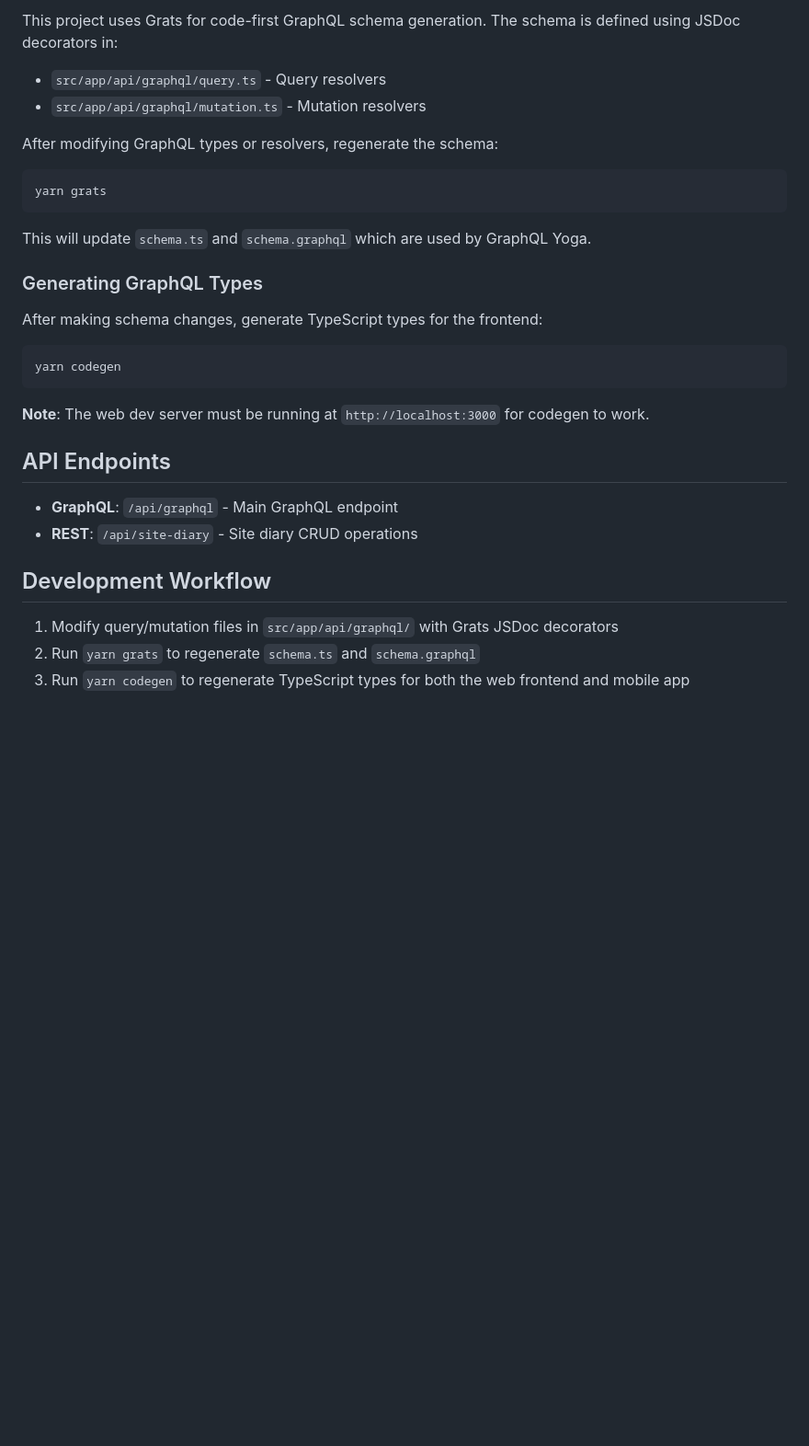
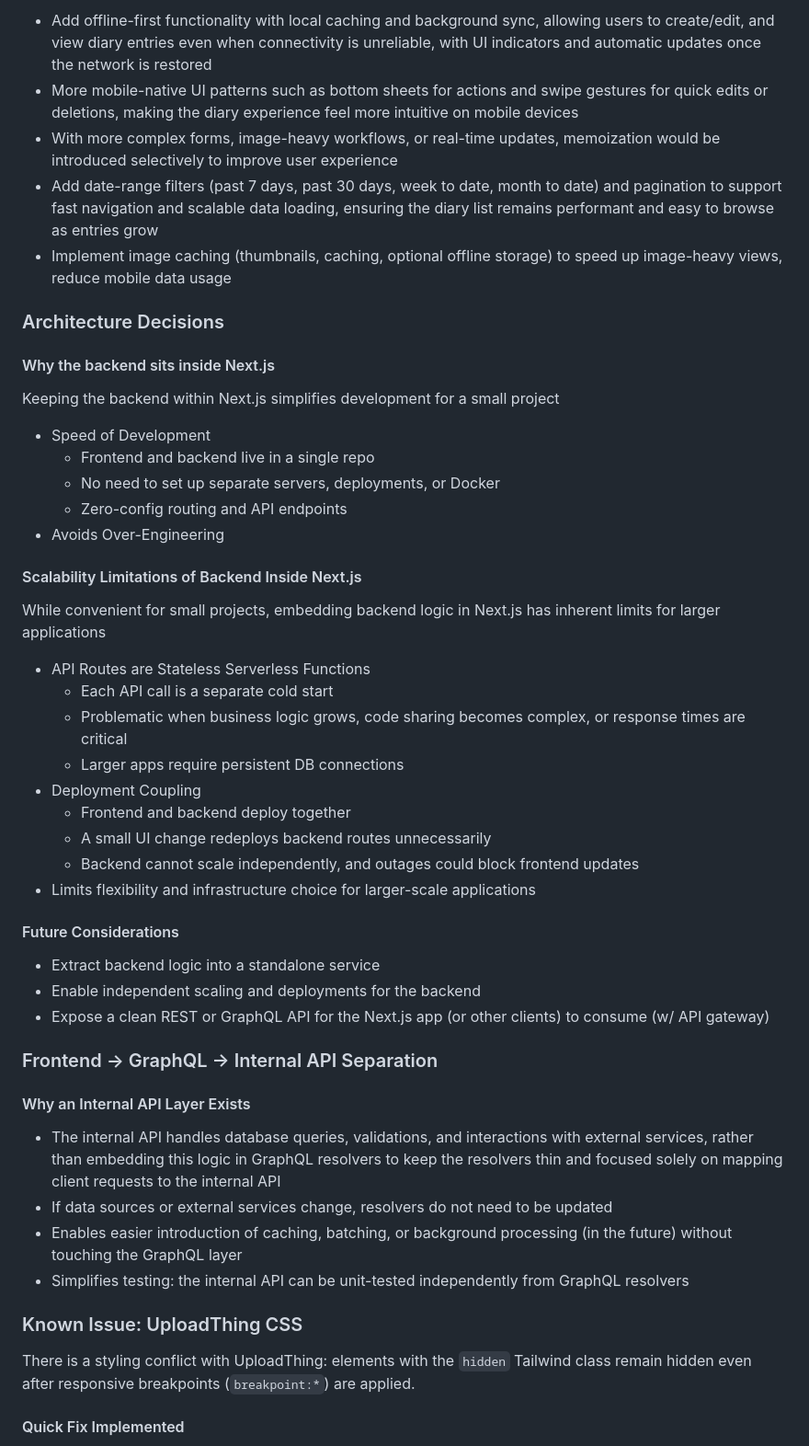
Before and after one commit to jp-agustin/site-diary, a Markdown page: apps/web/README.md, the part around the change printed below. Shown: that part at 92% size. GitHub-like rendering; blank space fills up the shorter version.

````diff
--- a/apps/web/README.md
+++ b/apps/web/README.md
@@ -90,35 +56,51 @@ components.json                   # shadcn/ui configuration
 
-This project uses Grats for code-first GraphQL schema generation. The schema is defined using JSDoc decorators in:
+- Add offline-first functionality with local caching and background sync, allowing users to create/edit, and view diary entries even when connectivity is unreliable, with UI indicators and automatic updates once the network is restored
+- More mobile-native UI patterns such as bottom sheets for actions and swipe gestures for quick edits or deletions, making the diary experience feel more intuitive on mobile devices
+- With more complex forms, image-heavy workflows, or real-time updates, memoization would be introduced selectively to improve user experience
+- Add date-range filters (past 7 days, past 30 days, week to date, month to date) and pagination to support fast navigation and scalable data loading, ensuring the diary list remains performant and easy to browse as entries grow
+- Implement image caching (thumbnails, caching, optional offline storage) to speed up image-heavy views, reduce mobile data usage
 
-- `src/app/api/graphql/query.ts` - Query resolvers
-- `src/app/api/graphql/mutation.ts` - Mutation resolvers
+### Architecture Decisions
 
-After modifying GraphQL types or resolvers, regenerate the schema:
+#### Why the backend sits inside Next.js
+Keeping the backend within Next.js simplifies development for a small project
 
-```bash
-yarn grats
-```
+- Speed of Development
+  - Frontend and backend live in a single repo
+  - No need to set up separate servers, deployments, or Docker
+  - Zero-config routing and API endpoints
+- Avoids Over-Engineering
 
-This will update `schema.ts` and `schema.graphql` which are used by GraphQL Yoga.
+#### Scalability Limitations of Backend Inside Next.js
+While convenient for small projects, embedding backend logic in Next.js has inherent limits for larger applications
 
-### Generating GraphQL Types
+- API Routes are Stateless Serverless Functions
+  - Each API call is a separate cold start
+  - Problematic when business logic grows, code sharing becomes complex, or response times are critical
+  - Larger apps require persistent DB connections
+- Deployment Coupling
+  - Frontend and backend deploy together
+  - A small UI change redeploys backend routes unnecessarily
+  - Backend cannot scale independently, and outages could block frontend updates
+- Limits flexibility and infrastructure choice for larger-scale applications
 
-After making schema changes, generate TypeScript types for the frontend:
+#### Future Considerations
 
-```bash
-yarn codegen
-```
+- Extract backend logic into a standalone service
+- Enable independent scaling and deployments for the backend
+- Expose a clean REST or GraphQL API for the Next.js app (or other clients) to consume (w/ API gateway)
 
-**Note**: The web dev server must be running at `http://localhost:3000` for codegen to work.
+### Frontend → GraphQL → Internal API Separation
 
-## API Endpoints
+#### Why an Internal API Layer Exists
 
-- **GraphQL**: `/api/graphql` - Main GraphQL endpoint
-- **REST**: `/api/site-diary` - Site diary CRUD operations
+- The internal API handles database queries, validations, and interactions with external services, rather than embedding this logic in GraphQL resolvers to keep the resolvers thin and focused solely on mapping client requests to the internal API
+- If data sources or external services change, resolvers do not need to be updated
+- Enables easier introduction of caching, batching, or background processing (in the future) without touching the GraphQL layer
+- Simplifies testing: the internal API can be unit-tested independently from GraphQL resolvers
 
-## Development Workflow
+### Known Issue: UploadThing CSS
+There is a styling conflict with UploadThing: elements with the `hidden` Tailwind class remain hidden even after responsive breakpoints (`breakpoint:*`) are applied.
 
-1. Modify query/mutation files in `src/app/api/graphql/` with Grats JSDoc decorators
-2. Run `yarn grats` to regenerate `schema.ts` and `schema.graphql`
-3. Run `yarn codegen` to regenerate TypeScript types for both the web frontend and mobile app
+#### Quick Fix Implemented
 
````
Also changed, not shown: other parts of apps/web/README.md (+54 -68 lines).
